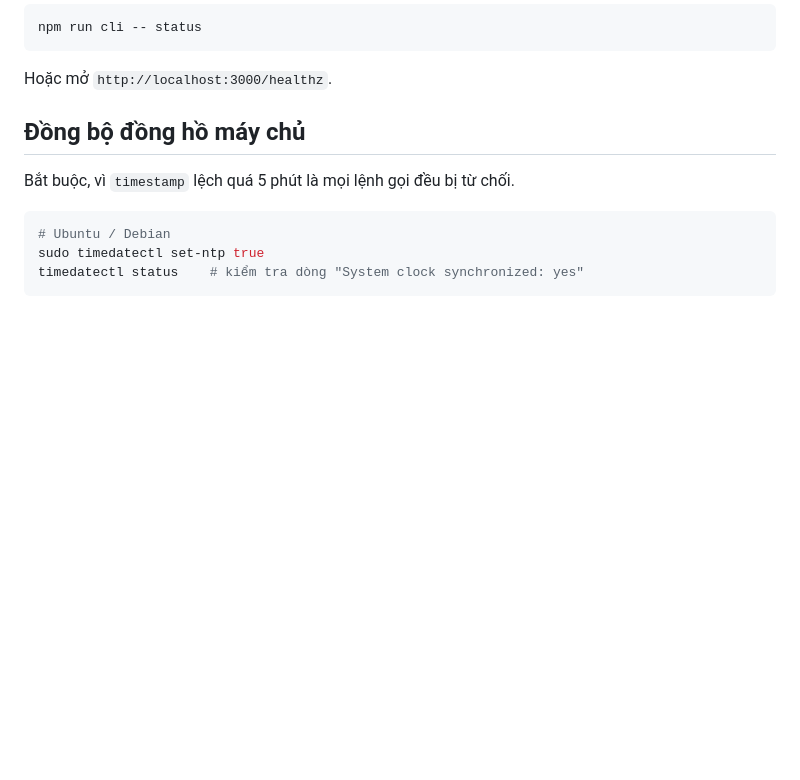
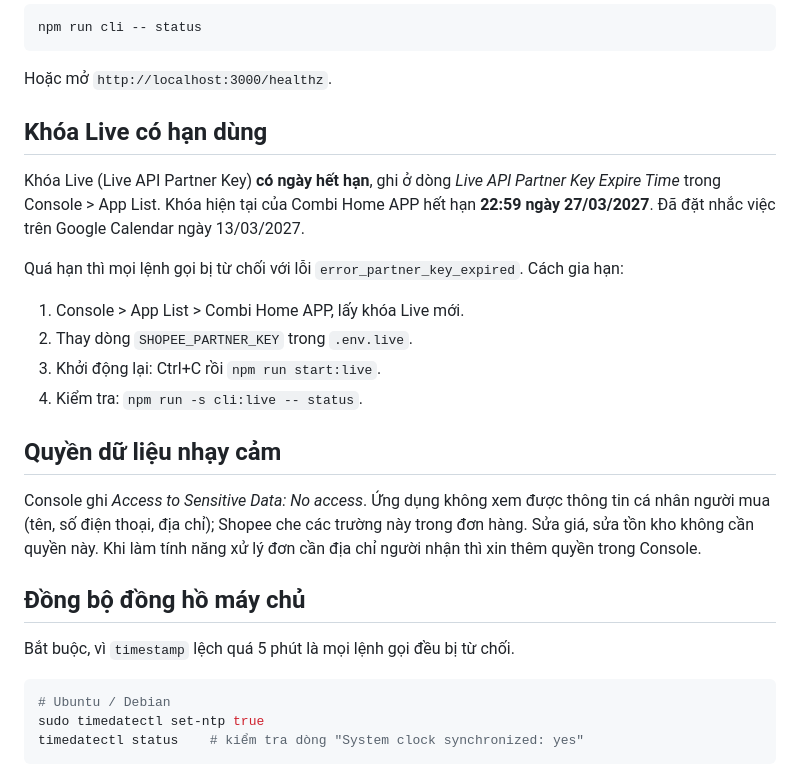
Before and after one commit to HaiTLU/shopee-shop-manager, a Markdown page: docs/02-van-hanh.md, the part around the change. GitHub-like rendering; blank space fills up the shorter version.

Commit message:
Hướng dẫn vận hành: hạn khóa Live và quyền dữ liệu nhạy cảm
- Khóa Live của Combi Home APP hết hạn 27/03/2027, cách gia hạn; đã đặt
  nhắc việc Google Calendar ngày 13/03/2027
- Console ghi No access dữ liệu nhạy cảm: thông tin người mua bị che,
  không ảnh hưởng sửa giá và tồn kho

Co-Authored-By: Claude Opus 5.5 <noreply@anthropic.com>
Claude-Session: https://claude.ai/code/session_01UiGoN5pdBghFJrBbY1uk3V

````diff
--- a/docs/02-van-hanh.md
+++ b/docs/02-van-hanh.md
@@ -20,6 +20,21 @@ npm run cli -- status
 ```
 
 Hoặc mở `http://localhost:3000/healthz`.
+
+## Khóa Live có hạn dùng
+
+Khóa Live (Live API Partner Key) **có ngày hết hạn**, ghi ở dòng *Live API Partner Key Expire Time* trong Console > App List. Khóa hiện tại của Combi Home APP hết hạn **22:59 ngày 27/03/2027**. Đã đặt nhắc việc trên Google Calendar ngày 13/03/2027.
+
+Quá hạn thì mọi lệnh gọi bị từ chối với lỗi `error_partner_key_expired`. Cách gia hạn:
+
+1. Console > App List > Combi Home APP, lấy khóa Live mới.
+2. Thay dòng `SHOPEE_PARTNER_KEY` trong `.env.live`.
+3. Khởi động lại: Ctrl+C rồi `npm run start:live`.
+4. Kiểm tra: `npm run -s cli:live -- status`.
+
+## Quyền dữ liệu nhạy cảm
+
+Console ghi *Access to Sensitive Data: No access*. Ứng dụng không xem được thông tin cá nhân người mua (tên, số điện thoại, địa chỉ); Shopee che các trường này trong đơn hàng. Sửa giá, sửa tồn kho không cần quyền này. Khi làm tính năng xử lý đơn cần địa chỉ người nhận thì xin thêm quyền trong Console.
 
 ## Đồng bộ đồng hồ máy chủ
 
````
